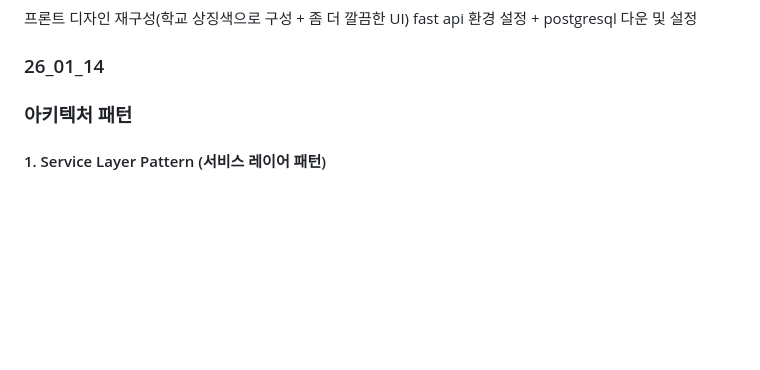
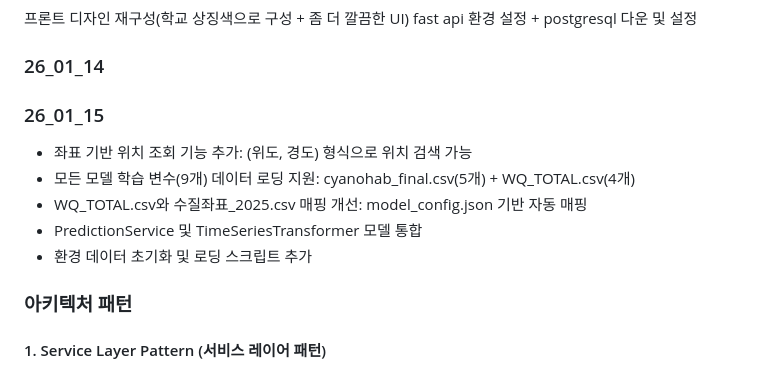
Before and after one commit to Dovcl/Graduation-Project, a Markdown page: README.md, the part around the change. Drawn GitHub-style; blank space fills up the shorter version.

Commit message:
docs: 26_01_15 작업 내용 추가

```diff
--- a/README.md
+++ b/README.md
@@ -9,6 +9,13 @@ All i want is to graduate successfully.
 fast api 환경 설정 + postgresql 다운 및 설정
 
 ### 26_01_14
+
+### 26_01_15
+- 좌표 기반 위치 조회 기능 추가: (위도, 경도) 형식으로 위치 검색 가능
+- 모든 모델 학습 변수(9개) 데이터 로딩 지원: cyanohab_final.csv(5개) + WQ_TOTAL.csv(4개)
+- WQ_TOTAL.csv와 수질좌표_2025.csv 매핑 개선: model_config.json 기반 자동 매핑
+- PredictionService 및 TimeSeriesTransformer 모델 통합
+- 환경 데이터 초기화 및 로딩 스크립트 추가
 
 ### 아키텍처 패턴
 
```
